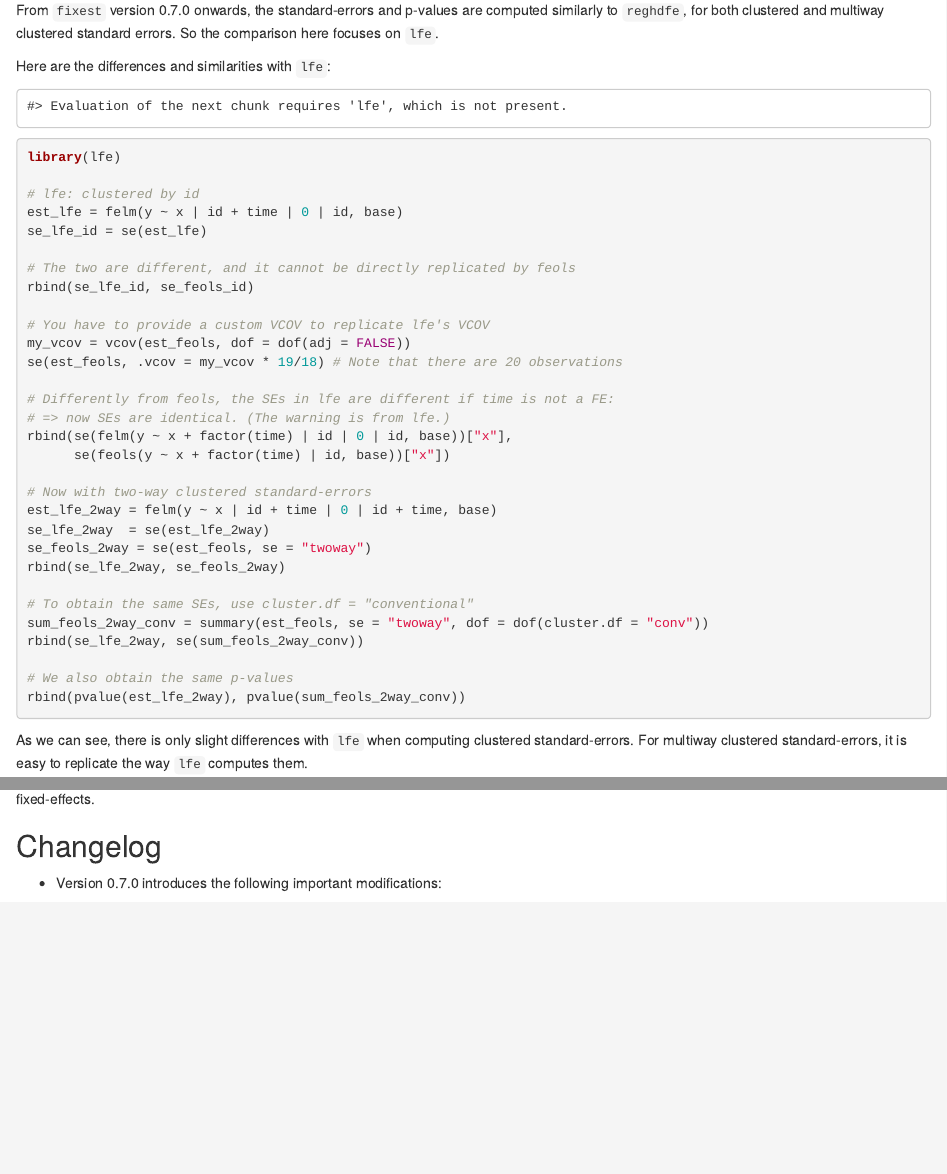
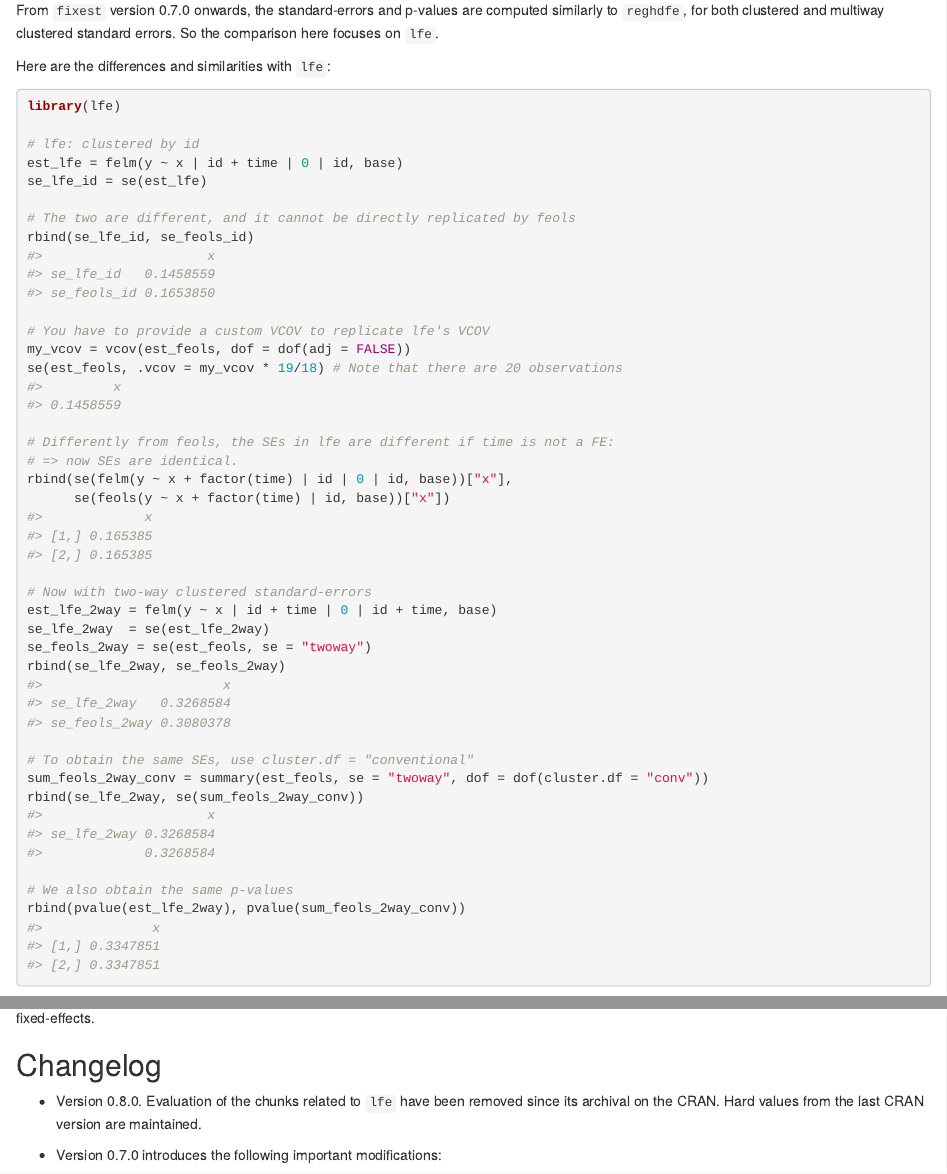
Before and after one commit to lrberge/fixest, an R Markdown document (vignettes/standard_errors.Rmd): the page in a window 1100 px wide, from 4490 px down, and a second part further down, joined at a grey line. Rendered offline with R 4.5, knitr and Pandoc, with nearby package versions; some code elsewhere in the file could not run offline.

Commit message:
Remove lfe from vignette evaluation (and from suggests)

````diff
--- a/vignettes/standard_errors.Rmd
+++ b/vignettes/standard_errors.Rmd
@@ -228,16 +223,7 @@ From `fixest` version 0.7.0 onwards, the standard-errors and p-values are comput
 
 Here are the differences and similarities with `lfe`:
 
-```{r, echo = FALSE}
-if(!requireNamespace("lfe", quietly = TRUE)){
-    knitr::opts_chunk$set(eval = FALSE)
-    cat("Evaluation of the next chunk requires 'lfe', which is not present.")
-} else {
-    knitr::opts_chunk$set(eval = TRUE)
-}
-```
-
-```{r}
+```{r, eval = FALSE}
 library(lfe)
 
 # lfe: clustered by id
@@ -246,28 +232,45 @@ se_lfe_id = se(est_lfe)
 
 # The two are different, and it cannot be directly replicated by feols
 rbind(se_lfe_id, se_feols_id)
+#>                     x
+#> se_lfe_id   0.1458559
+#> se_feols_id 0.1653850
 
 # You have to provide a custom VCOV to replicate lfe's VCOV
 my_vcov = vcov(est_feols, dof = dof(adj = FALSE))
 se(est_feols, .vcov = my_vcov * 19/18) # Note that there are 20 observations
+#>         x
+#> 0.1458559
 
 # Differently from feols, the SEs in lfe are different if time is not a FE:
-# => now SEs are identical. (The warning is from lfe.)
+# => now SEs are identical.
 rbind(se(felm(y ~ x + factor(time) | id | 0 | id, base))["x"],
       se(feols(y ~ x + factor(time) | id, base))["x"])
+#>             x
+#> [1,] 0.165385
+#> [2,] 0.165385
 
 # Now with two-way clustered standard-errors
 est_lfe_2way = felm(y ~ x | id + time | 0 | id + time, base)
 se_lfe_2way  = se(est_lfe_2way)
 se_feols_2way = se(est_feols, se = "twoway")
 rbind(se_lfe_2way, se_feols_2way)
+#>                       x
+#> se_lfe_2way   0.3268584
+#> se_feols_2way 0.3080378
 
 # To obtain the same SEs, use cluster.df = "conventional"
 sum_feols_2way_conv = summary(est_feols, se = "twoway", dof = dof(cluster.df = "conv"))
 rbind(se_lfe_2way, se(sum_feols_2way_conv))
+#>                     x
+#> se_lfe_2way 0.3268584
+#>             0.3268584
 
 # We also obtain the same p-values
 rbind(pvalue(est_lfe_2way), pvalue(sum_feols_2way_conv))
+#>              x
+#> [1,] 0.3347851
+#> [2,] 0.3347851
 ```
 
 As we can see, there is only slight differences with `lfe` when computing clustered standard-errors. For multiway clustered standard-errors, it is easy to replicate the way `lfe` computes them.
@@ -293,6 +296,8 @@ which changes the way the default standard-errors are computed when the estimati
 
 ## Changelog
 
+ - Version 0.8.0. Evaluation of the chunks related to `lfe` have been removed since its archival on the CRAN. Hard values from the last CRAN version are maintained.
+
  - Version 0.7.0 introduces the following important modifications:
 
     * To increase clarity, `se = "white"` becomes `se = "hetero"`. Retro-compatibility is ensured.
````
Also changed, not shown: vignettes/standard_errors.Rmd (5 more changed lines), 1 other file.
